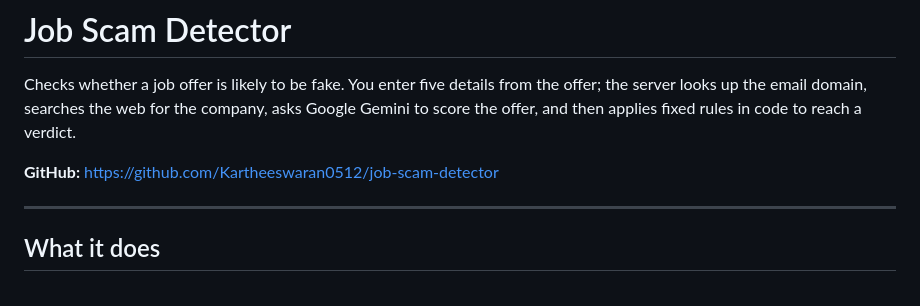
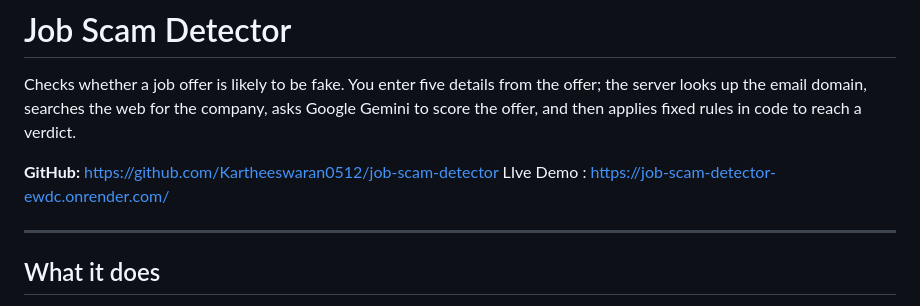
Before and after one commit to Kartheeswaran0512/job-scam-detector, a Markdown page: README.md, the part around the change. GitHub-like rendering.

Commit message:
Add live demo link to README
Added a link to the live demo of the project.

```diff
--- a/README.md
+++ b/README.md
@@ -5,6 +5,7 @@ the email domain, searches the web for the company, asks Google Gemini to score
 fixed rules in code to reach a verdict.
 
 **GitHub:** <https://github.com/Kartheeswaran0512/job-scam-detector>
+LIve Demo : https://job-scam-detector-ewdc.onrender.com/
 
 ---
 
```
